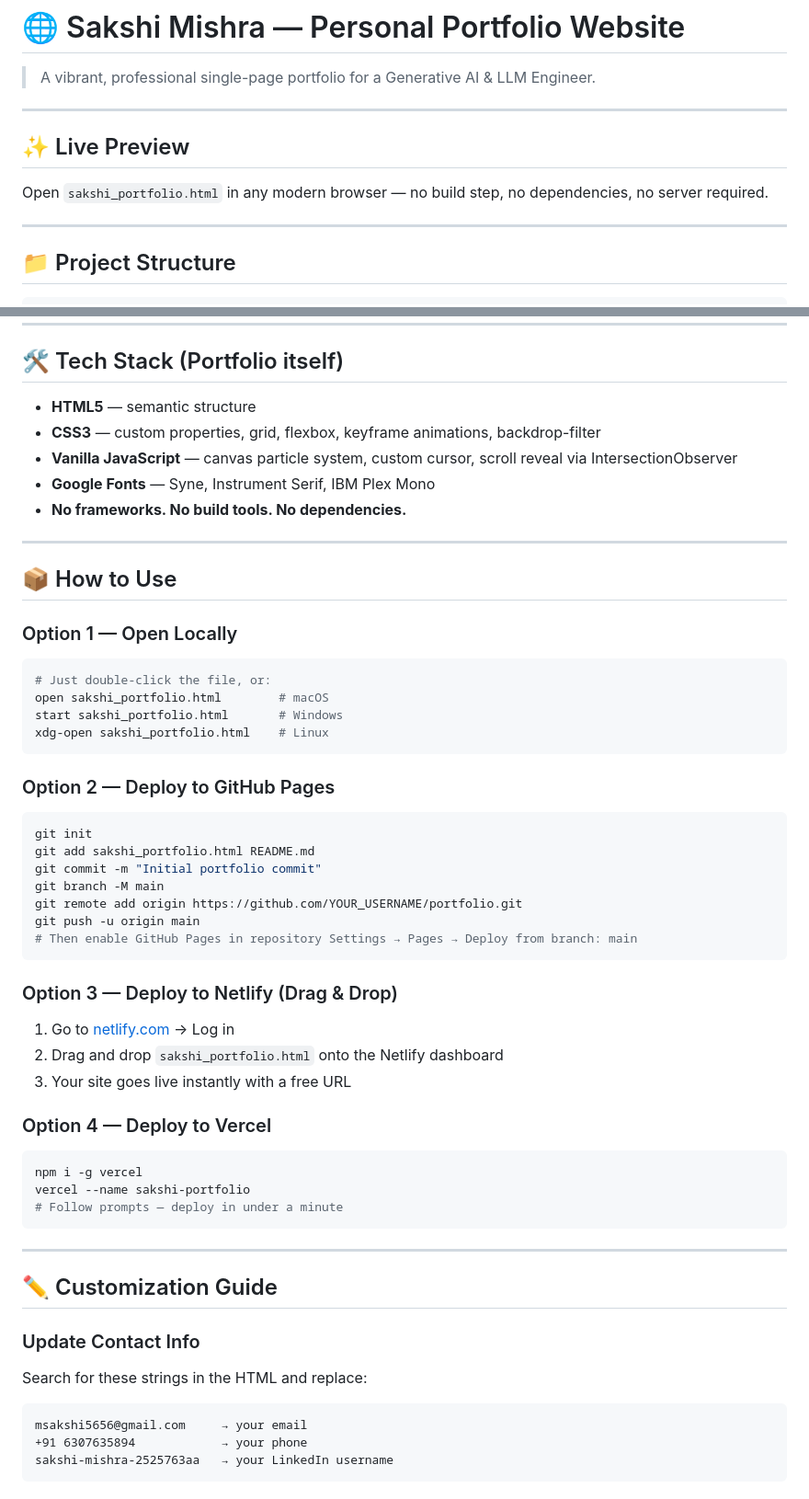
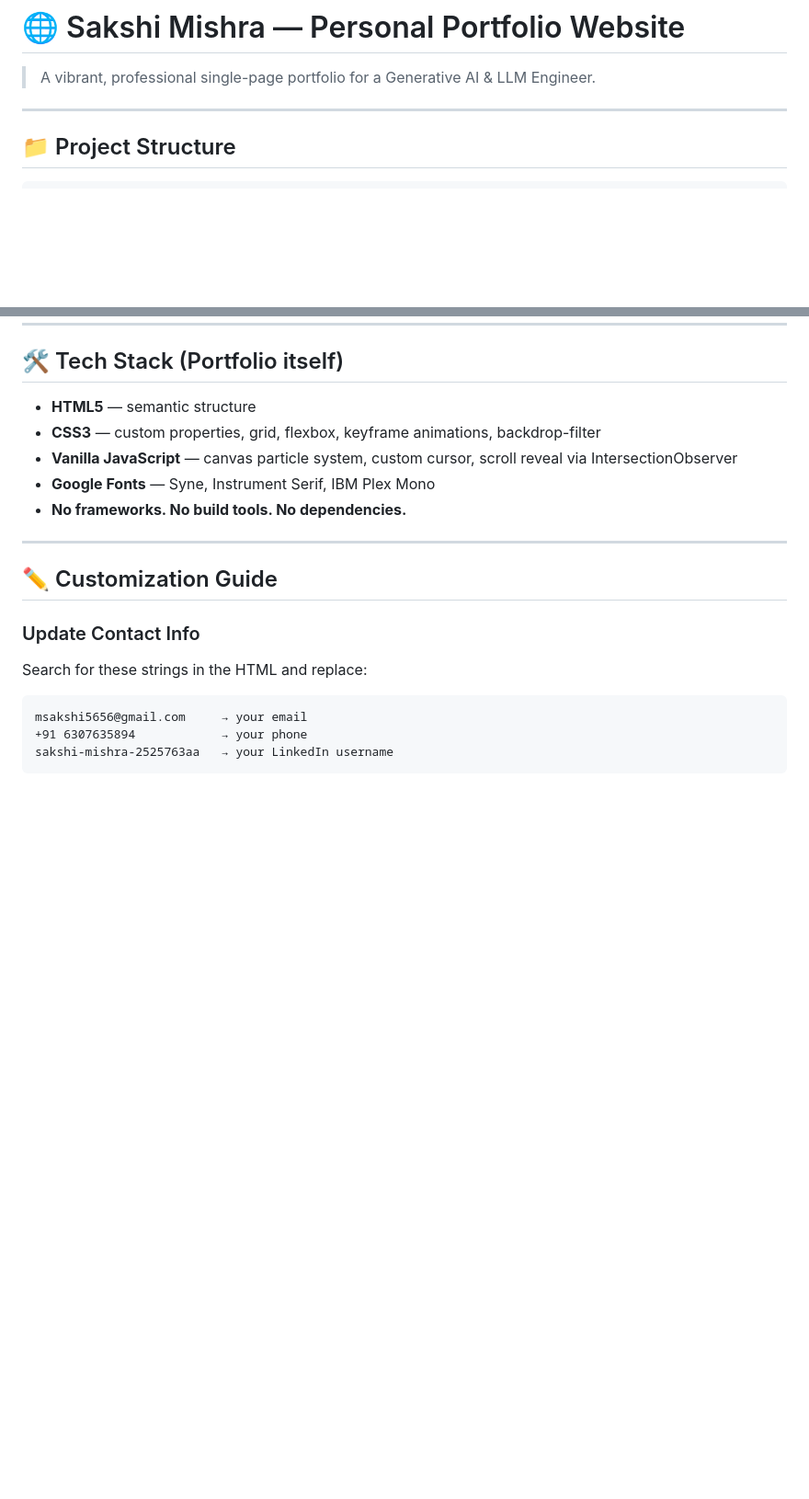
Before and after one commit to sakshi03-cyber/sakshi-portfolio, a Markdown page: README.md, 2 parts joined by grey strips. Shown at 92% size. Drawn GitHub-style; blank space fills up the shorter version.

````diff
--- a/README.md
+++ b/README.md
@@ -1,12 +1,6 @@
 # 🌐 Sakshi Mishra — Personal Portfolio Website
 
 > A vibrant, professional single-page portfolio for a Generative AI & LLM Engineer.
-
----
-
-## ✨ Live Preview
-
-Open `sakshi_portfolio.html` in any modern browser — no build step, no dependencies, no server required.
 
 ---
 
@@ -76,40 +70,6 @@ Everything lives in one self-contained HTML file — styles, scripts, fonts, and
 
 ---
 
-## 📦 How to Use
-
-### Option 1 — Open Locally
-```bash
-# Just double-click the file, or:
-open sakshi_portfolio.html        # macOS
-start sakshi_portfolio.html       # Windows
-xdg-open sakshi_portfolio.html    # Linux
-```
-
-### Option 2 — Deploy to GitHub Pages
-```bash
-git init
-git add sakshi_portfolio.html README.md
-git commit -m "Initial portfolio commit"
-git branch -M main
-git remote add origin https://github.com/YOUR_USERNAME/portfolio.git
-git push -u origin main
-# Then enable GitHub Pages in repository Settings → Pages → Deploy from branch: main
-```
-
-### Option 3 — Deploy to Netlify (Drag & Drop)
-1. Go to [netlify.com](https://netlify.com) → Log in
-2. Drag and drop `sakshi_portfolio.html` onto the Netlify dashboard
-3. Your site goes live instantly with a free URL
-
-### Option 4 — Deploy to Vercel
-```bash
-npm i -g vercel
-vercel --name sakshi-portfolio
-# Follow prompts — deploy in under a minute
-```
-
----
 
 ## ✏️ Customization Guide
 
````
